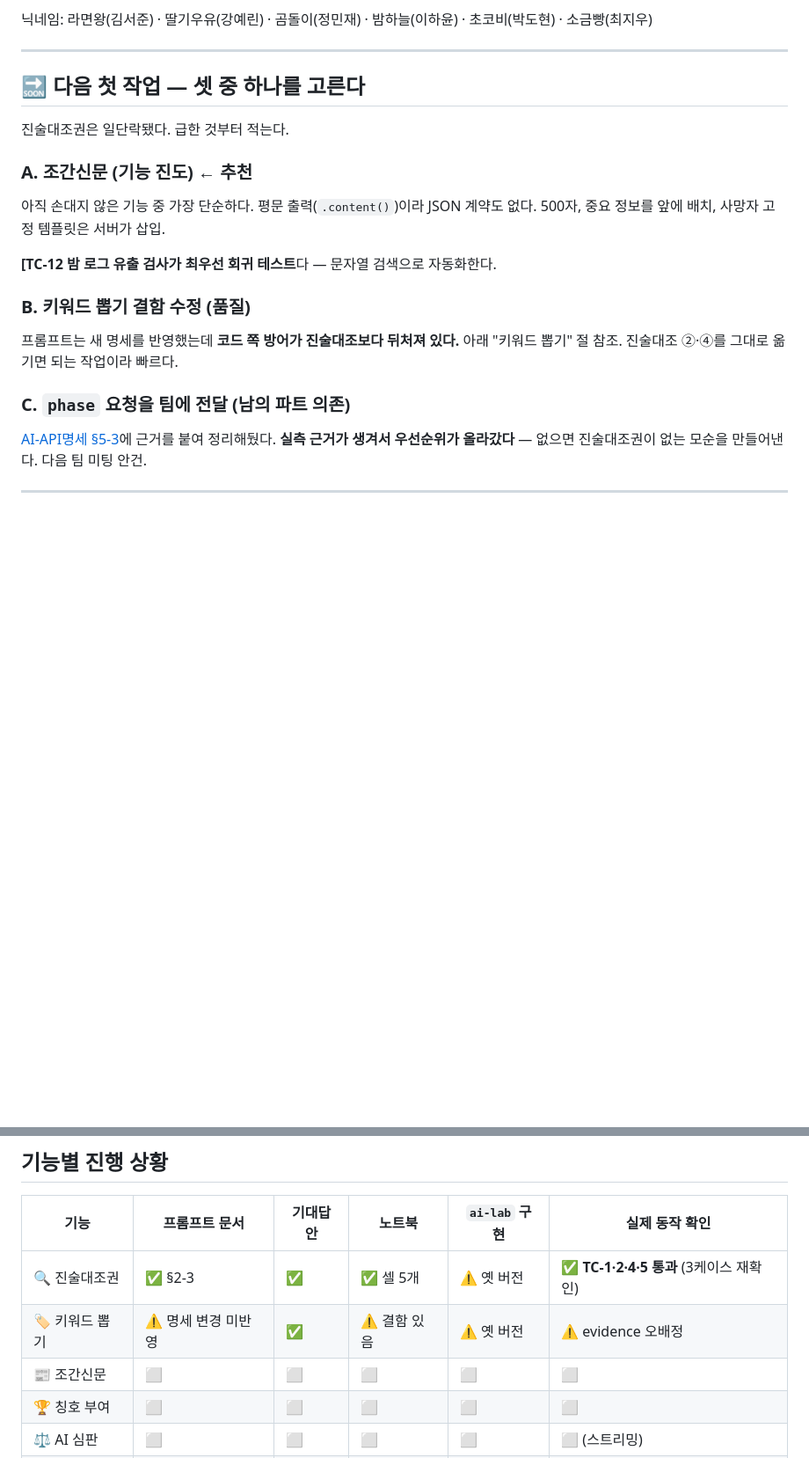
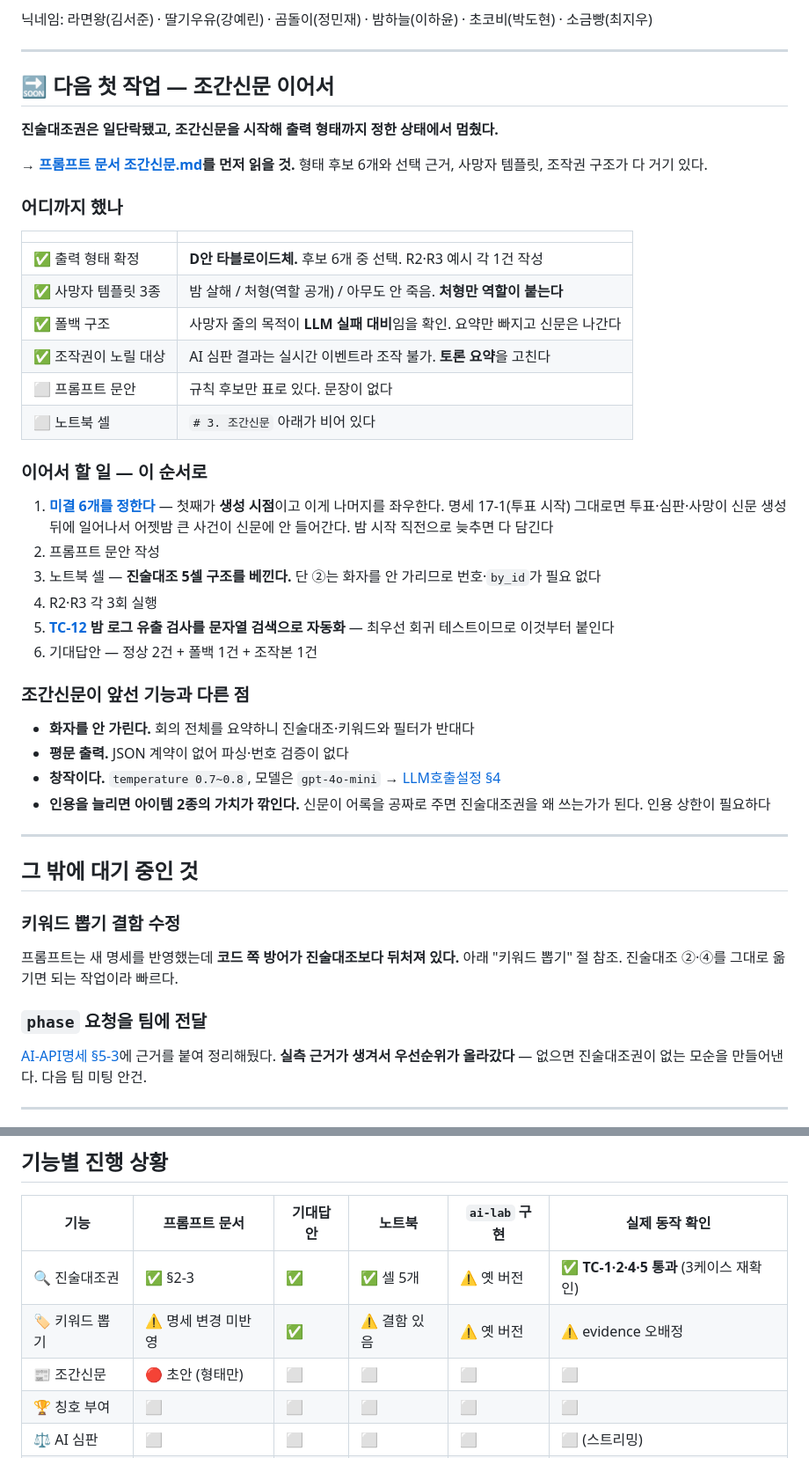
Before and after one commit to pearlseo73/mafia, a Markdown page: docs/todo.md, 2 parts joined by grey strips. Shown at 88% size. GitHub-like rendering; blank space fills up the shorter version.

Commit message:
docs : 다음 할 일 - 조간신문

```diff
--- a/docs/todo.md
+++ b/docs/todo.md
@@ -34,21 +34,48 @@
 
 ---
 
-## 🔜 다음 첫 작업 — 셋 중 하나를 고른다
+## 🔜 다음 첫 작업 — 조간신문 이어서
 
-진술대조권은 일단락됐다. 급한 것부터 적는다.
+**진술대조권은 일단락됐고, 조간신문을 시작해 출력 형태까지 정한 상태에서 멈췄다.**
 
-### A. 조간신문 (기능 진도) ← 추천
+→ **[프롬프트 문서 조간신문.md](../log_analysis/prompts/조간신문.md)를 먼저 읽을 것.** 형태 후보 6개와 선택 근거, 사망자 템플릿, 조작권 구조가 다 거기 있다.
 
-아직 손대지 않은 기능 중 가장 단순하다. 평문 출력(`.content()`)이라 JSON 계약도 없다. 500자, 중요 정보를 앞에 배치, 사망자 고정 템플릿은 서버가 삽입.
+### 어디까지 했나
 
-**[TC-12 밤 로그 유출 검사가 최우선 회귀 테스트**다 — 문자열 검색으로 자동화한다.
+| | |
+|---|---|
+| ✅ 출력 형태 확정 | **D안 타블로이드체.** 후보 6개 중 선택. R2·R3 예시 각 1건 작성 |
+| ✅ 사망자 템플릿 3종 | 밤 살해 / 처형(역할 공개) / 아무도 안 죽음. **처형만 역할이 붙는다** |
+| ✅ 폴백 구조 | 사망자 줄의 목적이 **LLM 실패 대비**임을 확인. 요약만 빠지고 신문은 나간다 |
+| ✅ 조작권이 노릴 대상 | AI 심판 결과는 실시간 이벤트라 조작 불가. **토론 요약**을 고친다 |
+| ⬜ 프롬프트 문안 | 규칙 후보만 표로 있다. 문장이 없다 |
+| ⬜ 노트북 셀 | `# 3. 조간신문` 아래가 비어 있다 |
 
-### B. 키워드 뽑기 결함 수정 (품질)
+### 이어서 할 일 — 이 순서로
+
+1. **[미결 6개를 정한다](../log_analysis/prompts/조간신문.md)** — 첫째가 **생성 시점**이고 이게 나머지를 좌우한다. 명세 17-1(투표 시작) 그대로면 투표·심판·사망이 신문 생성 뒤에 일어나서 어젯밤 큰 사건이 신문에 안 들어간다. 밤 시작 직전으로 늦추면 다 담긴다
+2. 프롬프트 문안 작성
+3. 노트북 셀 — **진술대조 5셀 구조를 베낀다.** 단 ②는 화자를 안 가리므로 번호·`by_id`가 필요 없다
+4. R2·R3 각 3회 실행
+5. **[TC-12](../log_analysis/scenario/scenario1/테스트-체크리스트.md) 밤 로그 유출 검사를 문자열 검색으로 자동화** — 최우선 회귀 테스트이므로 이것부터 붙인다
+6. 기대답안 — 정상 2건 + 폴백 1건 + 조작본 1건
+
+### 조간신문이 앞선 기능과 다른 점
+
+- **화자를 안 가린다.** 회의 전체를 요약하니 진술대조·키워드와 필터가 반대다
+- **평문 출력.** JSON 계약이 없어 파싱·번호 검증이 없다
+- **창작이다.** `temperature 0.7~0.8`, 모델은 `gpt-4o-mini` → [LLM호출설정 §4](LLM호출설정.md)
+- **인용을 늘리면 아이템 2종의 가치가 깎인다.** 신문이 어록을 공짜로 주면 진술대조권을 왜 쓰는가가 된다. 인용 상한이 필요하다
+
+---
+
+## 그 밖에 대기 중인 것
+
+### 키워드 뽑기 결함 수정
 
 프롬프트는 새 명세를 반영했는데 **코드 쪽 방어가 진술대조보다 뒤처져 있다.** 아래 "키워드 뽑기" 절 참조. 진술대조 ②·④를 그대로 옮기면 되는 작업이라 빠르다.
 
-### C. `phase` 요청을 팀에 전달 (남의 파트 의존)
+### `phase` 요청을 팀에 전달
 
 [AI-API명세 §5-3](AI-API명세.md)에 근거를 붙여 정리해뒀다. **실측 근거가 생겨서 우선순위가 올라갔다** — 없으면 진술대조권이 없는 모순을 만들어낸다. 다음 팀 미팅 안건.
 
@@ -170,7 +197,7 @@
 |---|---|---|---|---|---|
 | 🔍 진술대조권 | ✅ §2-3 | ✅ | ✅ 셀 5개 | ⚠️ 옛 버전 | ✅ **TC-1·2·4·5 통과** (3케이스 재확인) |
 | 🏷️ 키워드 뽑기 | ⚠️ 명세 변경 미반영 | ✅ | ⚠️ 결함 있음 | ⚠️ 옛 버전 | ⚠️ evidence 오배정 |
-| 📰 조간신문 | ⬜ | ⬜ | ⬜ | ⬜ | ⬜ |
+| 📰 조간신문 | 🔴 초안 (형태만) | ⬜ | ⬜ | ⬜ | ⬜ |
 | 🏆 칭호 부여 | ⬜ | ⬜ | ⬜ | ⬜ | ⬜ |
 | ⚖️ AI 심판 | ⬜ | ⬜ | ⬜ | ⬜ | ⬜ (스트리밍) |
 | 😰 얼굴분석 | — | — | — | ⬜ | ⬜ (Vue) |
```
Also changed, not shown: log_analysis/prompts/조간신문.md (added, +261 -0 lines).
